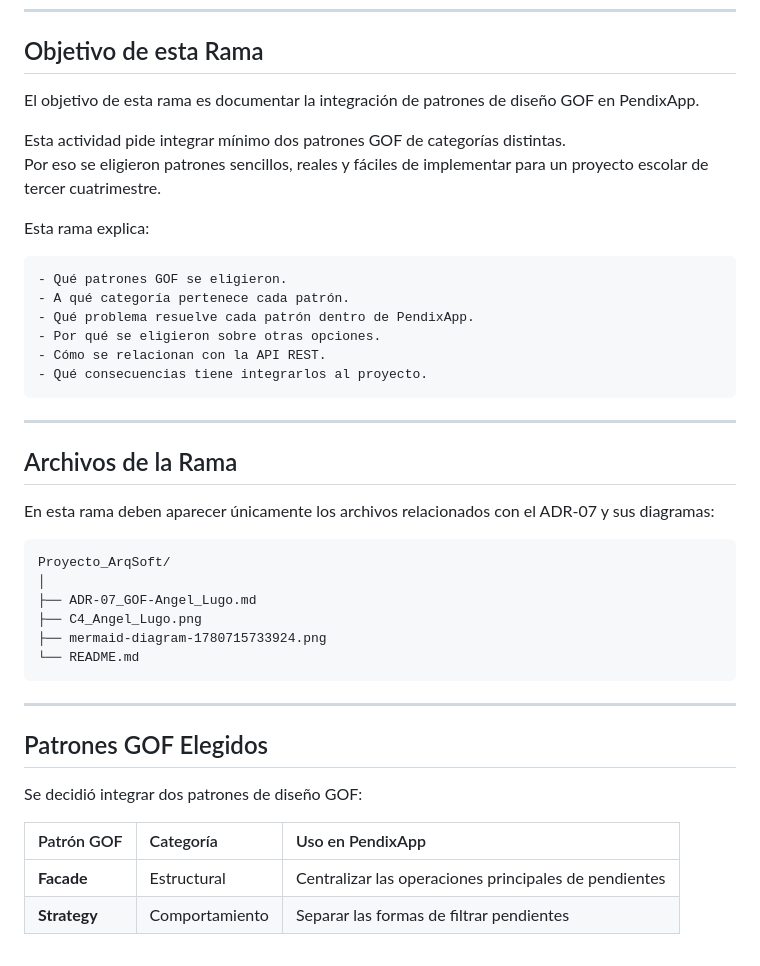
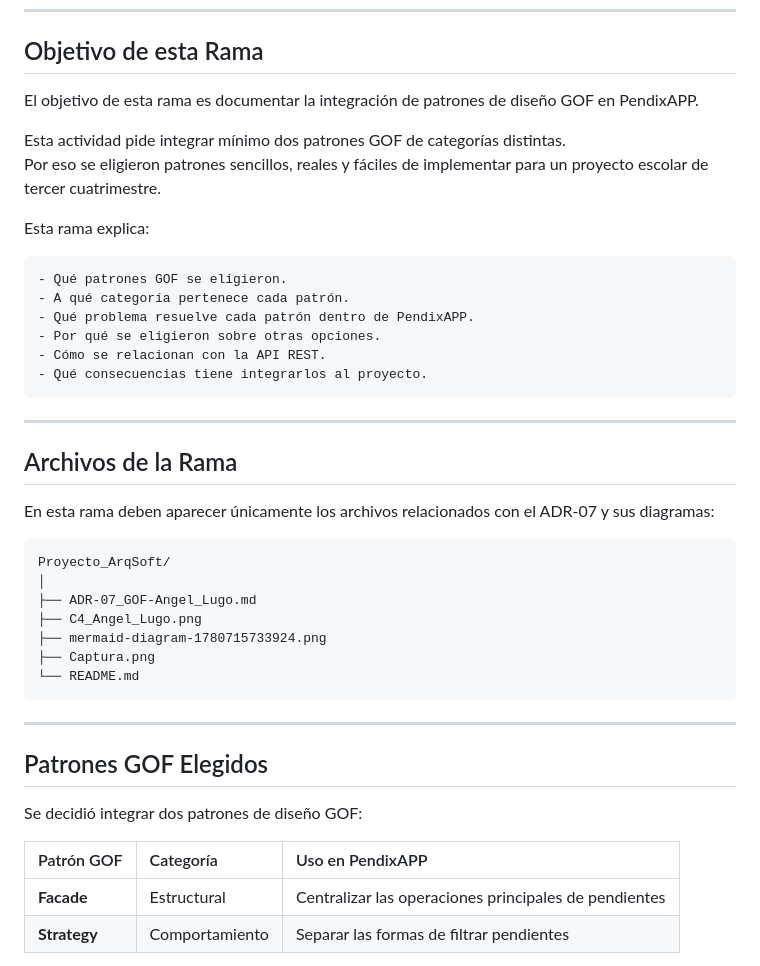
Before and after one commit to Angel-Lugo97/Proyecto_ArqSoft, a Markdown page: README.md, the part around the change printed below. Drawn GitHub-style.

````diff
--- a/README.md
+++ b/README.md
@@ -44,7 +60,7 @@ Con este nuevo ADR se agregan patrones de diseño GOF para que el sistema tenga
 
 ## Objetivo de esta Rama
 
-El objetivo de esta rama es documentar la integración de patrones de diseño GOF en PendixApp.
+El objetivo de esta rama es documentar la integración de patrones de diseño GOF en PendixAPP.
 
 Esta actividad pide integrar mínimo dos patrones GOF de categorías distintas.
 Por eso se eligieron patrones sencillos, reales y fáciles de implementar para un proyecto escolar de tercer cuatrimestre.
@@ -54,7 +70,7 @@ Esta rama explica:
 ```text
 - Qué patrones GOF se eligieron.
 - A qué categoría pertenece cada patrón.
-- Qué problema resuelve cada patrón dentro de PendixApp.
+- Qué problema resuelve cada patrón dentro de PendixAPP.
 - Por qué se eligieron sobre otras opciones.
 - Cómo se relacionan con la API REST.
 - Qué consecuencias tiene integrarlos al proyecto.
@@ -72,6 +88,7 @@ Proyecto_ArqSoft/
 ├── ADR-07_GOF-Angel_Lugo.md
 ├── C4_Angel_Lugo.png
 ├── mermaid-diagram-1780715733924.png
+├── Captura.png
 └── README.md
 ```
 
@@ -81,7 +98,7 @@ Proyecto_ArqSoft/
 
 Se decidió integrar dos patrones de diseño GOF:
 
-| Patrón GOF | Categoría | Uso en PendixApp |
+| Patrón GOF | Categoría | Uso en PendixAPP |
 | :--- | :--- | :--- |
 | **Facade** | Estructural | Centralizar las operaciones principales de pendientes |
 | **Strategy** | Comportamiento | Separar las formas de filtrar pendientes |
````
Also changed, not shown: other parts of README.md (+97 -21 lines), Captura.png (added).
